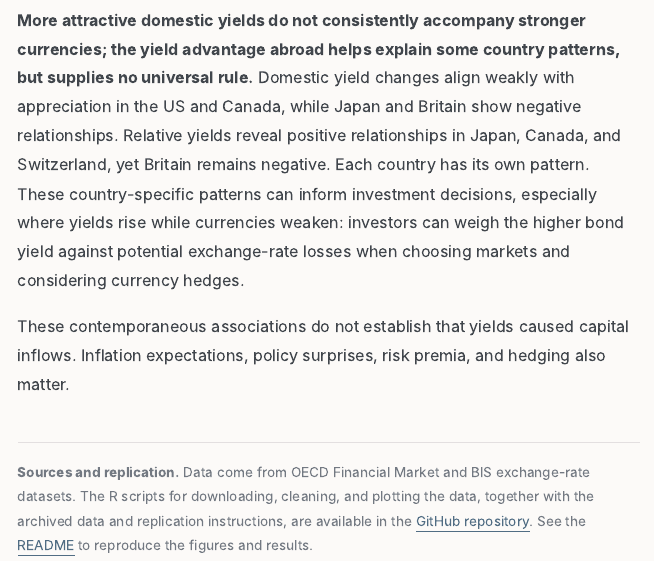
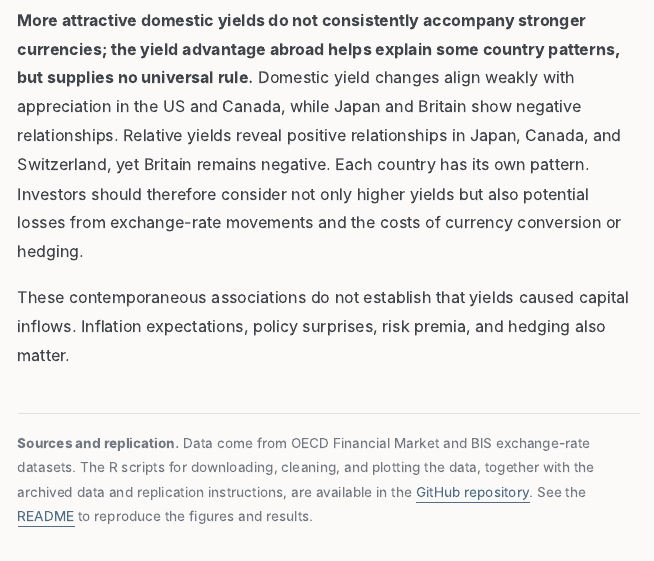
Before and after one commit to xia071212/blog4repo, a Quarto document (blog4.qmd): the page in a window 1100 px wide, from 4230 px down. The pictures show the output file blog4.html that the author committed with the source, opened offline; menus at the side of the page are left out.

Commit message:
Clarify yield and currency-cost tradeoff

```diff
--- a/blog4.qmd
+++ b/blog4.qmd
@@ -70,7 +70,7 @@ stats |> filter(country!='United States') |>
 
 ## What is the answer for investors?
 
-**More attractive domestic yields do not consistently accompany stronger currencies; the yield advantage abroad helps explain some country patterns, but supplies no universal rule.** Domestic yield changes align weakly with appreciation in the US and Canada, while Japan and Britain show negative relationships. Relative yields reveal positive relationships in Japan, Canada, and Switzerland, yet Britain remains negative. Each country has its own pattern. These country-specific patterns can inform investment decisions, especially where yields rise while currencies weaken: investors can weigh the higher bond yield against potential exchange-rate losses when choosing markets and considering currency hedges.
+**More attractive domestic yields do not consistently accompany stronger currencies; the yield advantage abroad helps explain some country patterns, but supplies no universal rule.** Domestic yield changes align weakly with appreciation in the US and Canada, while Japan and Britain show negative relationships. Relative yields reveal positive relationships in Japan, Canada, and Switzerland, yet Britain remains negative. Each country has its own pattern. Investors should therefore consider not only higher yields but also potential losses from exchange-rate movements and the costs of currency conversion or hedging.
 
 These contemporaneous associations do not establish that yields caused capital inflows. Inflation expectations, policy surprises, risk premia, and hedging also matter.
 
```
Also changed, not shown: blog4.html.
